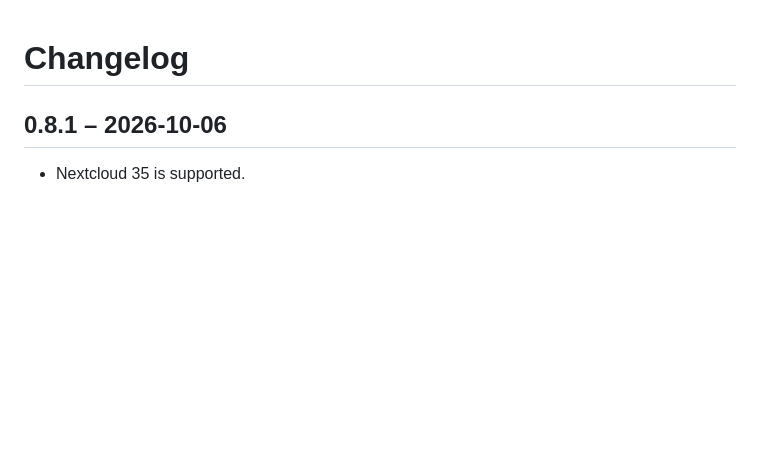
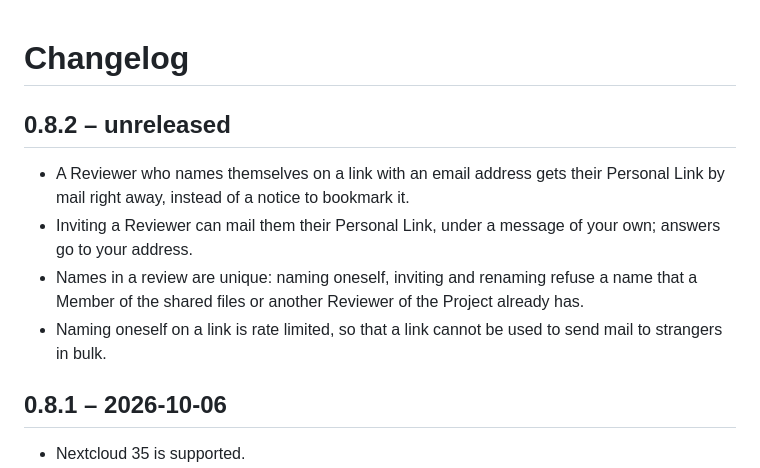
Before and after one commit to joshuabke/nextcloud-deliver, a Markdown page: CHANGELOG.md, the part around the change. Rendered like a GitHub page; blank space fills up the shorter version.

```diff
--- a/CHANGELOG.md
+++ b/CHANGELOG.md
@@ -1,4 +1,11 @@
 # Changelog
+
+## 0.8.2 – unreleased
+
+- A Reviewer who names themselves on a link with an email address gets their Personal Link by mail right away, instead of a notice to bookmark it.
+- Inviting a Reviewer can mail them their Personal Link, under a message of your own; answers go to your address.
+- Names in a review are unique: naming oneself, inviting and renaming refuse a name that a Member of the shared files or another Reviewer of the Project already has.
+- Naming oneself on a link is rate limited, so that a link cannot be used to send mail to strangers in bulk.
 
 ## 0.8.1 – 2026-10-06
 
```
Also changed, not shown: CHANGELOG.de.md (+7 -0 lines).
